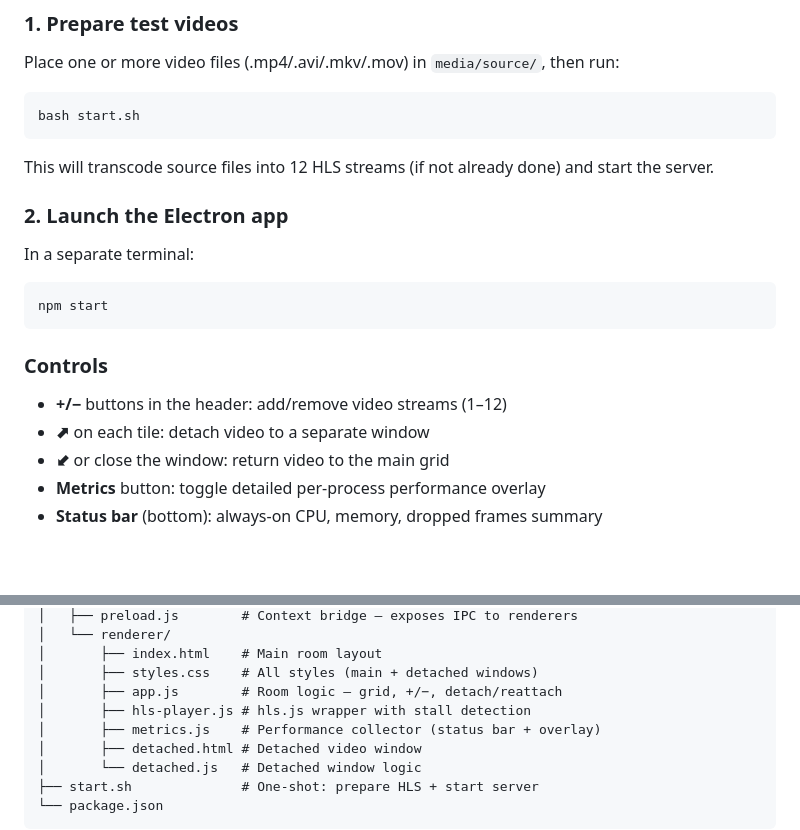
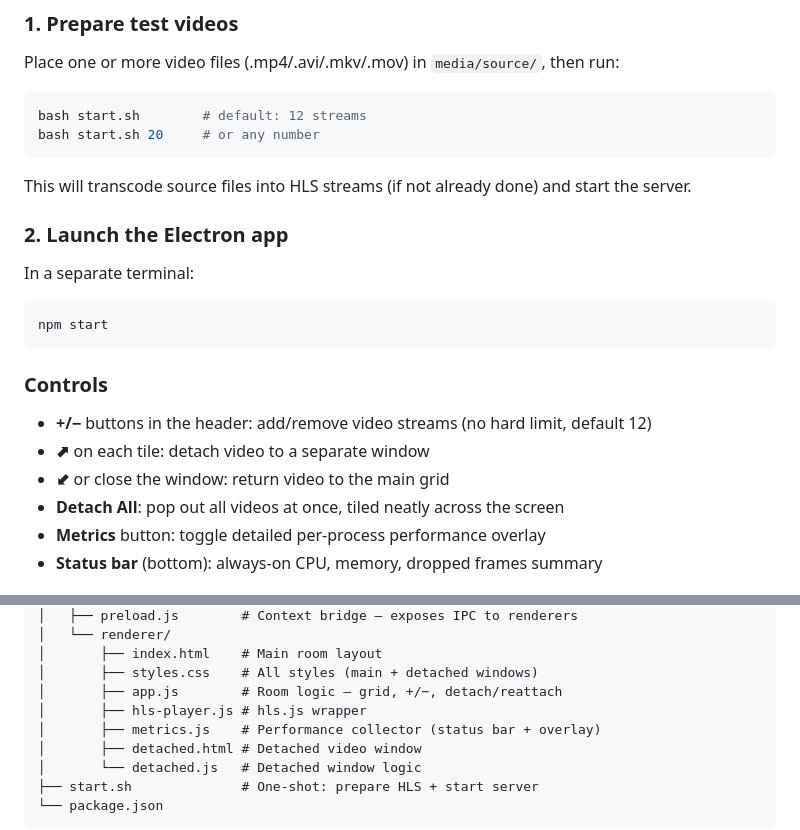
Before and after one commit to dalamber/desktop-electron-video-rendering, a Markdown page: README.md, 2 parts joined by grey strips. GitHub-like rendering; blank space fills up the shorter version.

Commit message:
Update README: detach all, configurable stream count

````diff
--- a/README.md
+++ b/README.md
@@ -90,10 +90,11 @@ Reattach reverses the process: the detached window is closed (renderer process e
 Place one or more video files (.mp4/.avi/.mkv/.mov) in `media/source/`, then run:
 
 ```bash
-bash start.sh
+bash start.sh        # default: 12 streams
+bash start.sh 20     # or any number
 ```
 
-This will transcode source files into 12 HLS streams (if not already done) and start the server.
+This will transcode source files into HLS streams (if not already done) and start the server.
 
 ### 2. Launch the Electron app
 
@@ -105,9 +106,10 @@ npm start
 
 ### Controls
 
-- **+/−** buttons in the header: add/remove video streams (1–12)
+- **+/−** buttons in the header: add/remove video streams (no hard limit, default 12)
 - **⬈** on each tile: detach video to a separate window
 - **⬋** or close the window: return video to the main grid
+- **Detach All**: pop out all videos at once, tiled neatly across the screen
 - **Metrics** button: toggle detailed per-process performance overlay
 - **Status bar** (bottom): always-on CPU, memory, dropped frames summary
 
@@ -142,7 +144,7 @@ sudo powermetrics --samplers gpu_power -i 2000 -n 5
 │       ├── index.html    # Main room layout
 │       ├── styles.css    # All styles (main + detached windows)
 │       ├── app.js        # Room logic — grid, +/−, detach/reattach
-│       ├── hls-player.js # hls.js wrapper with stall detection
+│       ├── hls-player.js # hls.js wrapper
 │       ├── metrics.js    # Performance collector (status bar + overlay)
 │       ├── detached.html # Detached video window
 │       └── detached.js   # Detached window logic
````
